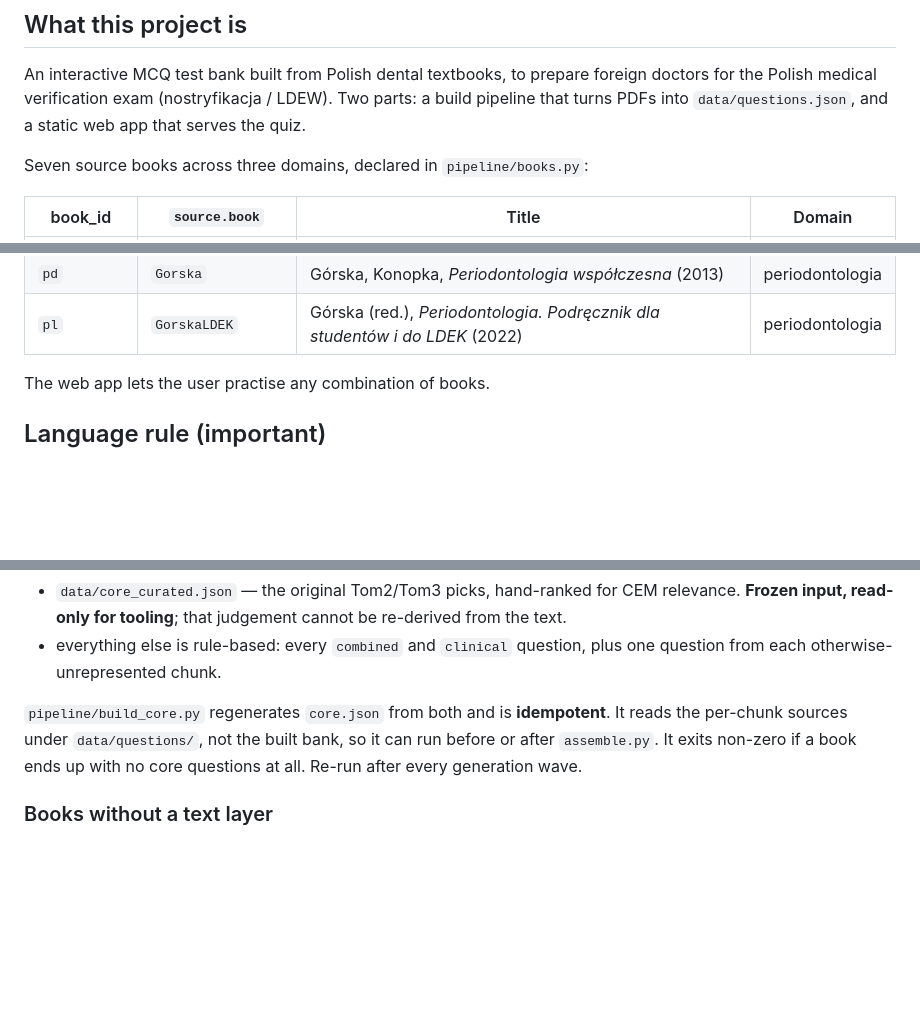
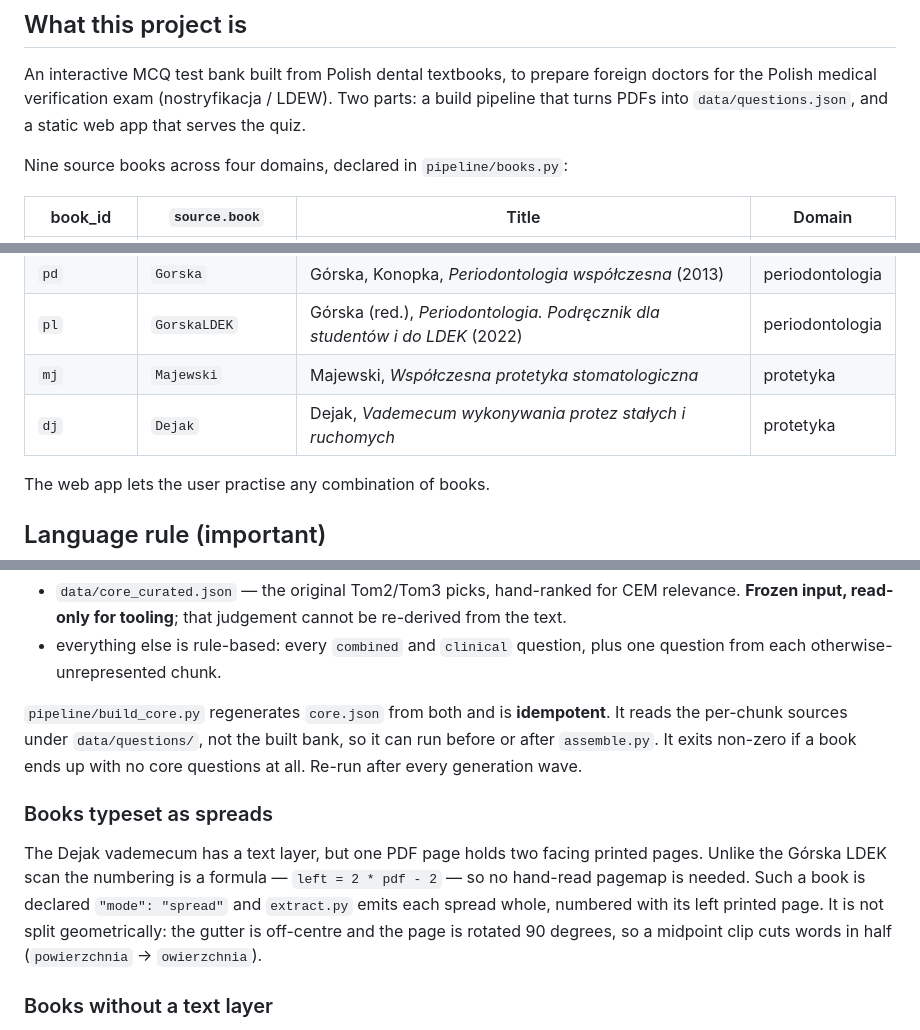
Before and after one commit to baduda/med-exam, a Markdown page: AGENTS.md, 3 parts joined by grey strips. Rendered like a GitHub page; blank space fills up the shorter version.

Commit message:
docs: AGENTS.md — nine books, four domains, spread mode
Co-Authored-By: Claude Opus 5 (1M context) <noreply@anthropic.com>

```diff
--- a/AGENTS.md
+++ b/AGENTS.md
@@ -9,7 +9,7 @@ doctors for the Polish medical verification exam (nostryfikacja / LDEW). Two par
 a build pipeline that turns PDFs into `data/questions.json`, and a static web app
 that serves the quiz.
 
-Seven source books across three domains, declared in `pipeline/books.py`:
+Nine source books across four domains, declared in `pipeline/books.py`:
 
 | book_id | `source.book` | Title | Domain |
 |---|---|---|---|
@@ -18,6 +18,8 @@ Seven source books across three domains, declared in `pipeline/books.py`:
 | `ae` | `Arabska` | Arabska-Przedpełska, Pawlicka, *Współczesna endodoncja w praktyce* | zachowawcza |
 | `pd` | `Gorska` | Górska, Konopka, *Periodontologia współczesna* (2013) | periodontologia |
 | `pl` | `GorskaLDEK` | Górska (red.), *Periodontologia. Podręcznik dla studentów i do LDEK* (2022) | periodontologia |
+| `mj` | `Majewski` | Majewski, *Współczesna protetyka stomatologiczna* | protetyka |
+| `dj` | `Dejak` | Dejak, *Vademecum wykonywania protez stałych i ruchomych* | protetyka |
 
 The web app lets the user practise any combination of books.
 
@@ -103,6 +105,15 @@ It reads the per-chunk sources under `data/questions/`, not the built bank, so i
 can run before or after `assemble.py`. It exits non-zero if a book ends up with
 no core questions at all. Re-run after every generation wave.
 
+### Books typeset as spreads
+
+The Dejak vademecum has a text layer, but one PDF page holds two facing printed
+pages. Unlike the Górska LDEK scan the numbering is a formula — `left = 2 * pdf - 2`
+— so no hand-read pagemap is needed. Such a book is declared `"mode": "spread"` and
+`extract.py` emits each spread whole, numbered with its left printed page. It is not
+split geometrically: the gutter is off-centre and the page is rotated 90 degrees, so
+a midpoint clip cuts words in half (`powierzchnia` -> `owierzchnia`).
+
 ### Books without a text layer
 
 Three books ship no text. They are handled differently, and the difference is
```
